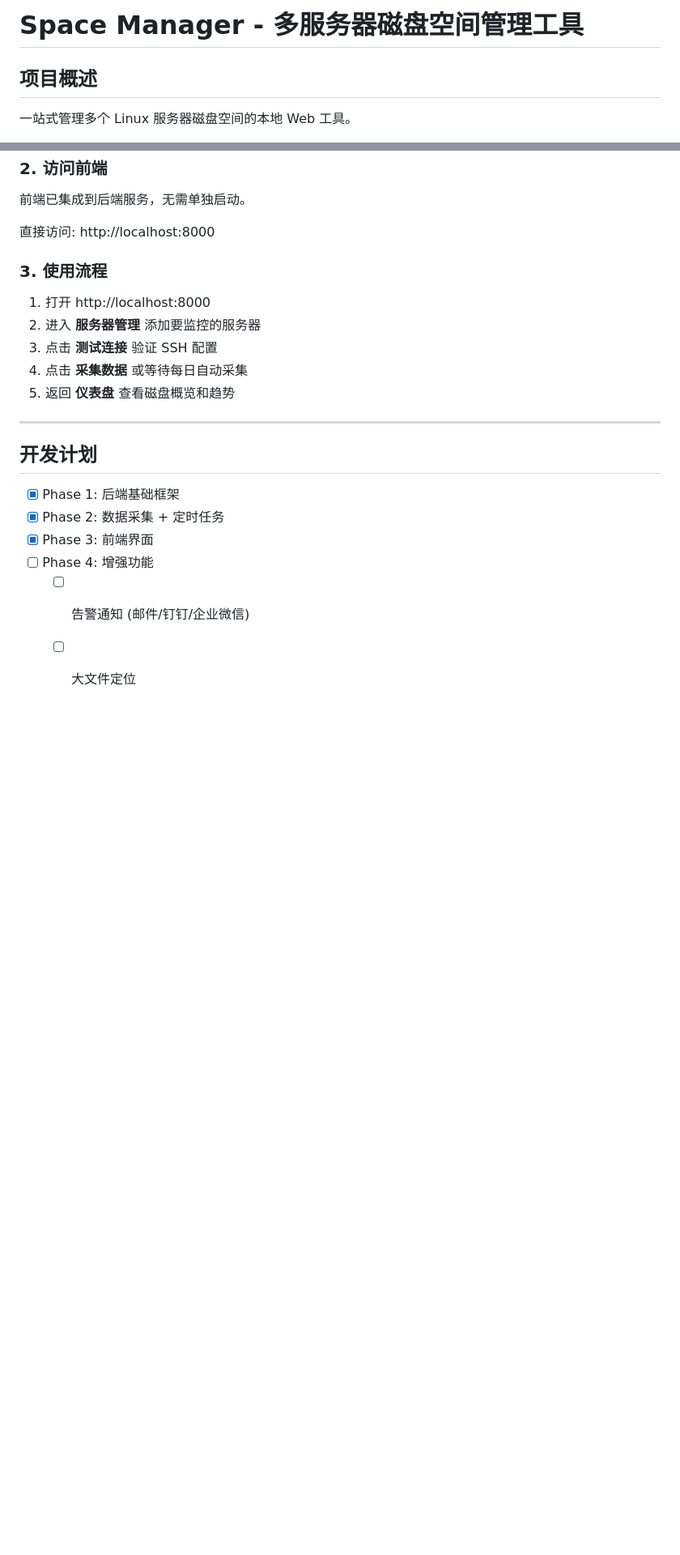
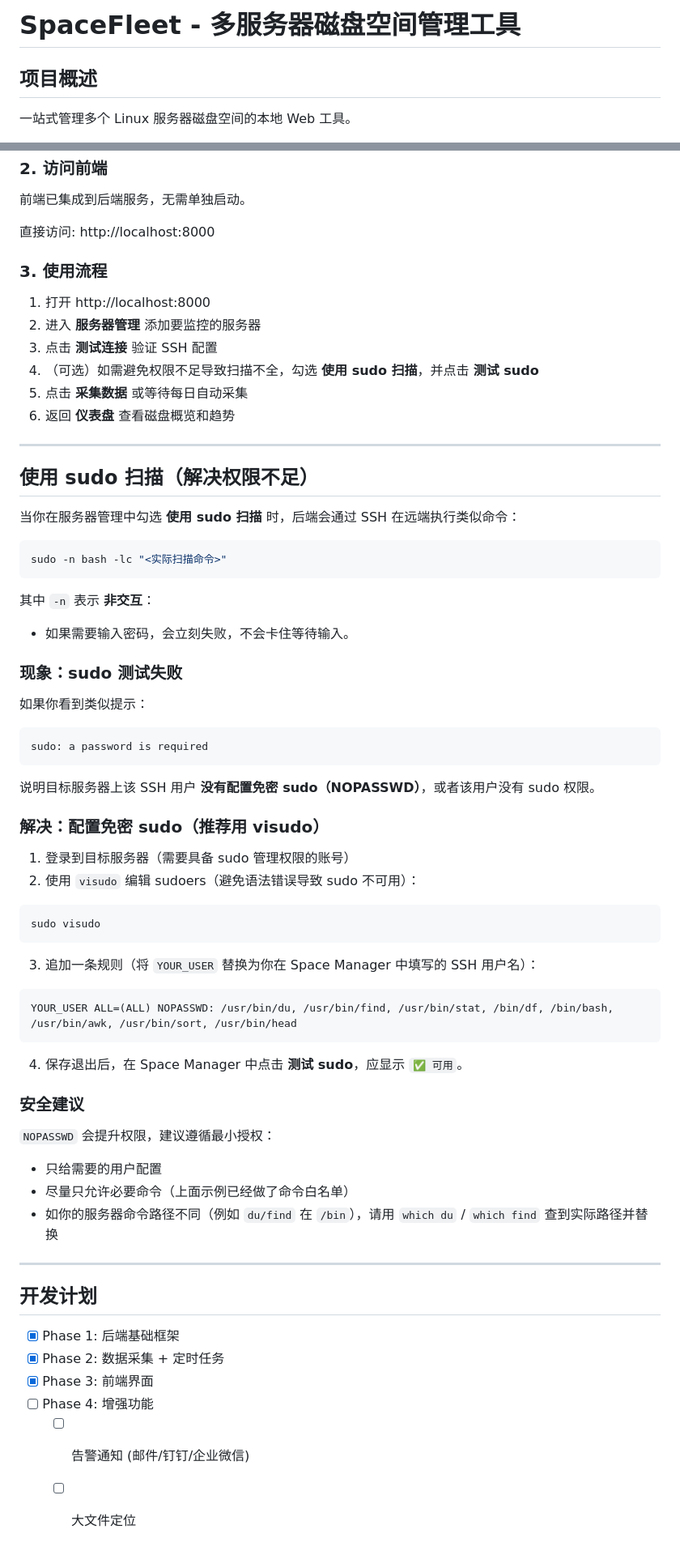
Before and after one commit to xuzhougeng/SpaceFleet, a Markdown page: README.md, 2 parts joined by grey strips. Shown at 81% size. Drawn GitHub-style; blank space fills up the shorter version.

Commit message:
feat: update README.md

````diff
--- a/README.md
+++ b/README.md
@@ -1,4 +1,4 @@
-# Space Manager - 多服务器磁盘空间管理工具
+# SpaceFleet - 多服务器磁盘空间管理工具
 
 ## 项目概述
 
@@ -175,8 +175,56 @@ uv run uvicorn app.main:app --reload --host 0.0.0.0 --port 8000
 1. 打开 http://localhost:8000
 2. 进入 **服务器管理** 添加要监控的服务器
 3. 点击 **测试连接** 验证 SSH 配置
+4. （可选）如需避免权限不足导致扫描不全，勾选 **使用 sudo 扫描**，并点击 **测试 sudo**
 4. 点击 **采集数据** 或等待每日自动采集
 5. 返回 **仪表盘** 查看磁盘概览和趋势
+
+---
+
+## 使用 sudo 扫描（解决权限不足）
+
+当你在服务器管理中勾选 **使用 sudo 扫描** 时，后端会通过 SSH 在远端执行类似命令：
+
+```bash
+sudo -n bash -lc "<实际扫描命令>"
+```
+
+其中 `-n` 表示 **非交互**：
+- 如果需要输入密码，会立刻失败，不会卡住等待输入。
+
+### 现象：sudo 测试失败
+
+如果你看到类似提示：
+
+```
+sudo: a password is required
+```
+
+说明目标服务器上该 SSH 用户 **没有配置免密 sudo（NOPASSWD）**，或者该用户没有 sudo 权限。
+
+### 解决：配置免密 sudo（推荐用 visudo）
+
+1. 登录到目标服务器（需要具备 sudo 管理权限的账号）
+2. 使用 `visudo` 编辑 sudoers（避免语法错误导致 sudo 不可用）：
+
+```bash
+sudo visudo
+```
+
+3. 追加一条规则（将 `YOUR_USER` 替换为你在 Space Manager 中填写的 SSH 用户名）：
+
+```text
+YOUR_USER ALL=(ALL) NOPASSWD: /usr/bin/du, /usr/bin/find, /usr/bin/stat, /bin/df, /bin/bash, /usr/bin/awk, /usr/bin/sort, /usr/bin/head
+```
+
+4. 保存退出后，在 Space Manager 中点击 **测试 sudo**，应显示 `✅ 可用`。
+
+### 安全建议
+
+`NOPASSWD` 会提升权限，建议遵循最小授权：
+- 只给需要的用户配置
+- 尽量只允许必要命令（上面示例已经做了命令白名单）
+- 如你的服务器命令路径不同（例如 `du/find` 在 `/bin`），请用 `which du` / `which find` 查到实际路径并替换
 
 ---
 
````
